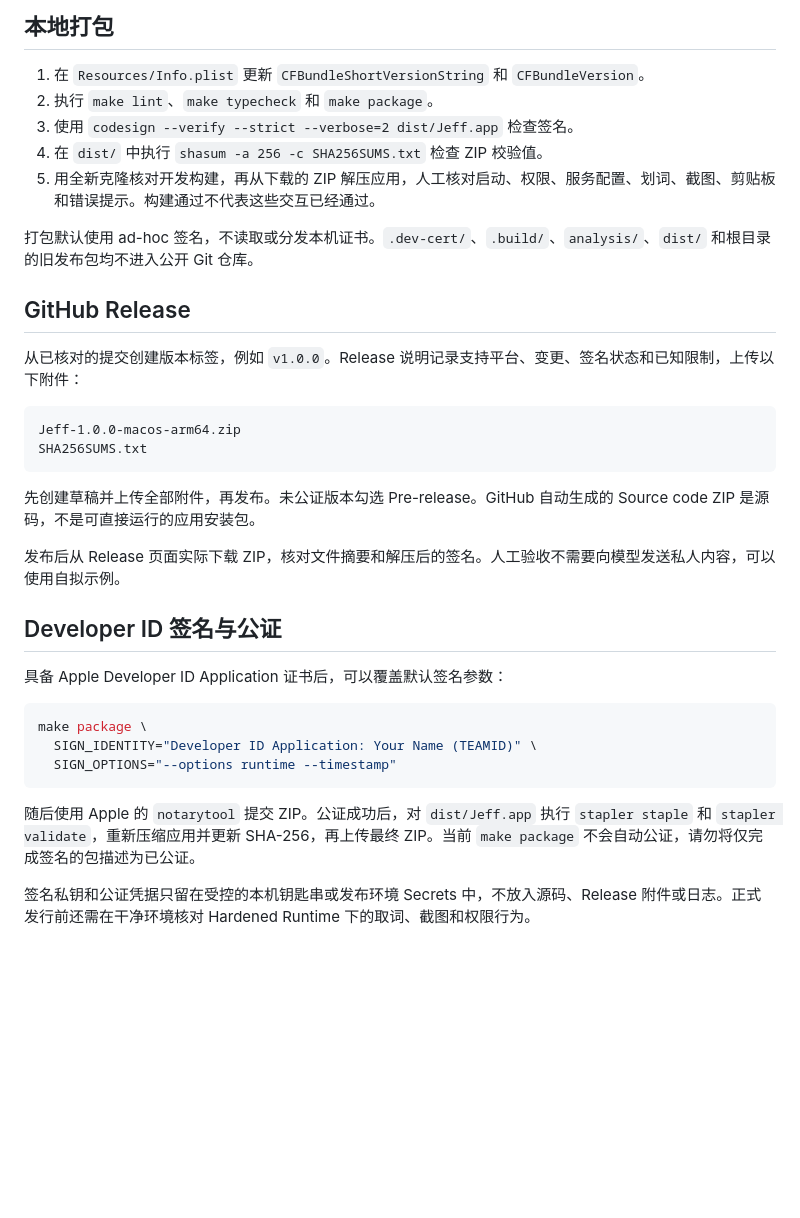
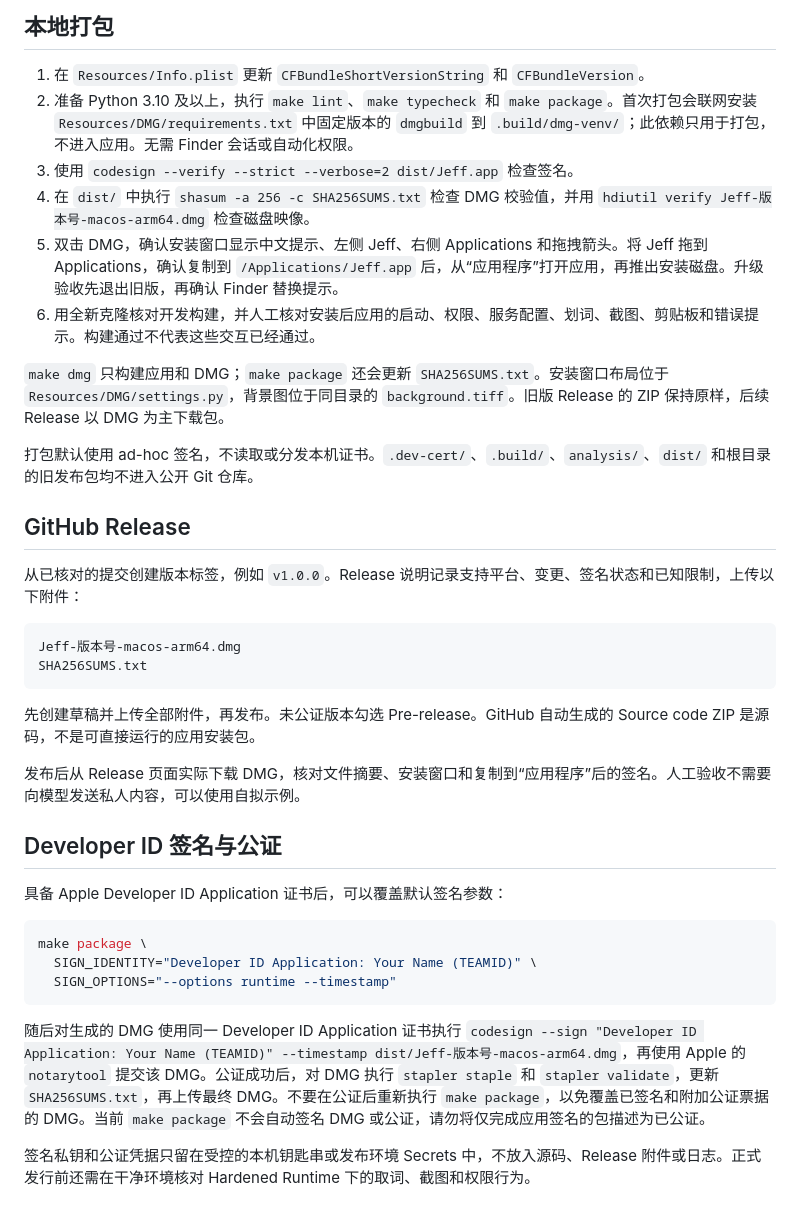
Before and after one commit to Chulan-824/Jeff, a Markdown page: docs/RELEASING.md, the part around the change. Drawn GitHub-style; blank space fills up the shorter version.

````diff
--- a/docs/RELEASING.md
+++ b/docs/RELEASING.md
@@ -5,10 +5,13 @@
 ## 本地打包
 
 1. 在 `Resources/Info.plist` 更新 `CFBundleShortVersionString` 和 `CFBundleVersion`。
-2. 执行 `make lint`、`make typecheck` 和 `make package`。
+2. 准备 Python 3.10 及以上，执行 `make lint`、`make typecheck` 和 `make package`。首次打包会联网安装 `Resources/DMG/requirements.txt` 中固定版本的 `dmgbuild` 到 `.build/dmg-venv/`；此依赖只用于打包，不进入应用。无需 Finder 会话或自动化权限。
 3. 使用 `codesign --verify --strict --verbose=2 dist/Jeff.app` 检查签名。
-4. 在 `dist/` 中执行 `shasum -a 256 -c SHA256SUMS.txt` 检查 ZIP 校验值。
-5. 用全新克隆核对开发构建，再从下载的 ZIP 解压应用，人工核对启动、权限、服务配置、划词、截图、剪贴板和错误提示。构建通过不代表这些交互已经通过。
+4. 在 `dist/` 中执行 `shasum -a 256 -c SHA256SUMS.txt` 检查 DMG 校验值，并用 `hdiutil verify Jeff-版本号-macos-arm64.dmg` 检查磁盘映像。
+5. 双击 DMG，确认安装窗口显示中文提示、左侧 Jeff、右侧 Applications 和拖拽箭头。将 Jeff 拖到 Applications，确认复制到 `/Applications/Jeff.app` 后，从“应用程序”打开应用，再推出安装磁盘。升级验收先退出旧版，再确认 Finder 替换提示。
+6. 用全新克隆核对开发构建，并人工核对安装后应用的启动、权限、服务配置、划词、截图、剪贴板和错误提示。构建通过不代表这些交互已经通过。
+
+`make dmg` 只构建应用和 DMG；`make package` 还会更新 `SHA256SUMS.txt`。安装窗口布局位于 `Resources/DMG/settings.py`，背景图位于同目录的 `background.tiff`。旧版 Release 的 ZIP 保持原样，后续 Release 以 DMG 为主下载包。
 
 打包默认使用 ad-hoc 签名，不读取或分发本机证书。`.dev-cert/`、`.build/`、`analysis/`、`dist/` 和根目录的旧发布包均不进入公开 Git 仓库。
 
@@ -17,13 +20,13 @@
 从已核对的提交创建版本标签，例如 `v1.0.0`。Release 说明记录支持平台、变更、签名状态和已知限制，上传以下附件：
 
 ```text
-Jeff-1.0.0-macos-arm64.zip
+Jeff-版本号-macos-arm64.dmg
 SHA256SUMS.txt
 ```
 
 先创建草稿并上传全部附件，再发布。未公证版本勾选 Pre-release。GitHub 自动生成的 Source code ZIP 是源码，不是可直接运行的应用安装包。
 
-发布后从 Release 页面实际下载 ZIP，核对文件摘要和解压后的签名。人工验收不需要向模型发送私人内容，可以使用自拟示例。
+发布后从 Release 页面实际下载 DMG，核对文件摘要、安装窗口和复制到“应用程序”后的签名。人工验收不需要向模型发送私人内容，可以使用自拟示例。
 
 ## Developer ID 签名与公证
 
@@ -35,6 +38,6 @@ make package \
   SIGN_OPTIONS="--options runtime --timestamp"
 ```
 
-随后使用 Apple 的 `notarytool` 提交 ZIP。公证成功后，对 `dist/Jeff.app` 执行 `stapler staple` 和 `stapler validate`，重新压缩应用并更新 SHA-256，再上传最终 ZIP。当前 `make package` 不会自动公证，请勿将仅完成签名的包描述为已公证。
+随后对生成的 DMG 使用同一 Developer ID Application 证书执行 `codesign --sign "Developer ID Application: Your Name (TEAMID)" --timestamp dist/Jeff-版本号-macos-arm64.dmg`，再使用 Apple 的 `notarytool` 提交该 DMG。公证成功后，对 DMG 执行 `stapler staple` 和 `stapler validate`，更新 `SHA256SUMS.txt`，再上传最终 DMG。不要在公证后重新执行 `make package`，以免覆盖已签名和附加公证票据的 DMG。当前 `make package` 不会自动签名 DMG 或公证，请勿将仅完成应用签名的包描述为已公证。
 
 签名私钥和公证凭据只留在受控的本机钥匙串或发布环境 Secrets 中，不放入源码、Release 附件或日志。正式发行前还需在干净环境核对 Hardened Runtime 下的取词、截图和权限行为。
````
Also changed, not shown: README.md (+6 -2 lines), Resources/Icons/AppIcon.png, 5 other files.
